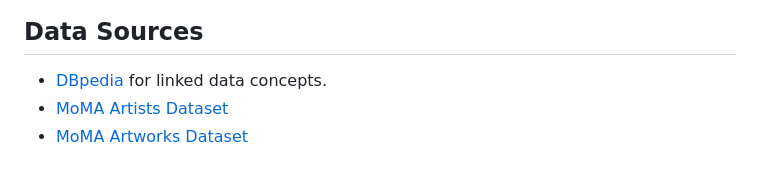
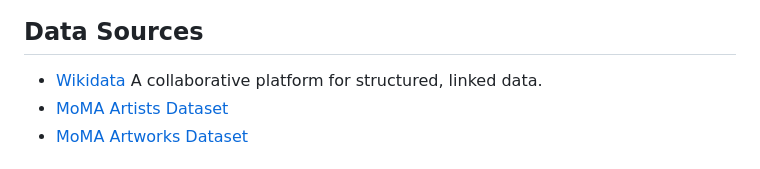
Before and after one commit to eleccrazy/KG_project_with_sparql_anything, a Markdown page: README.md, the part around the change. Drawn GitHub-style.

Commit message:
Update README.md (Update data sources)

```diff
--- a/README.md
+++ b/README.md
@@ -107,7 +107,7 @@ Try out the deployed application here:
 
 ## Data Sources
 
-- [DBpedia](https://dbpedia.org/page/DBpedia) for linked data concepts.
+- [Wikidata](https://www.wikidata.org/wiki/Wikidata:Main_Page) A collaborative platform for structured, linked data.
 - [MoMA Artists Dataset](https://github.com/MuseumofModernArt/collection/blob/main/Artists.json)
 - [MoMA Artworks Dataset](https://github.com/MuseumofModernArt/collection/blob/main/Artworks.json)
 
```
